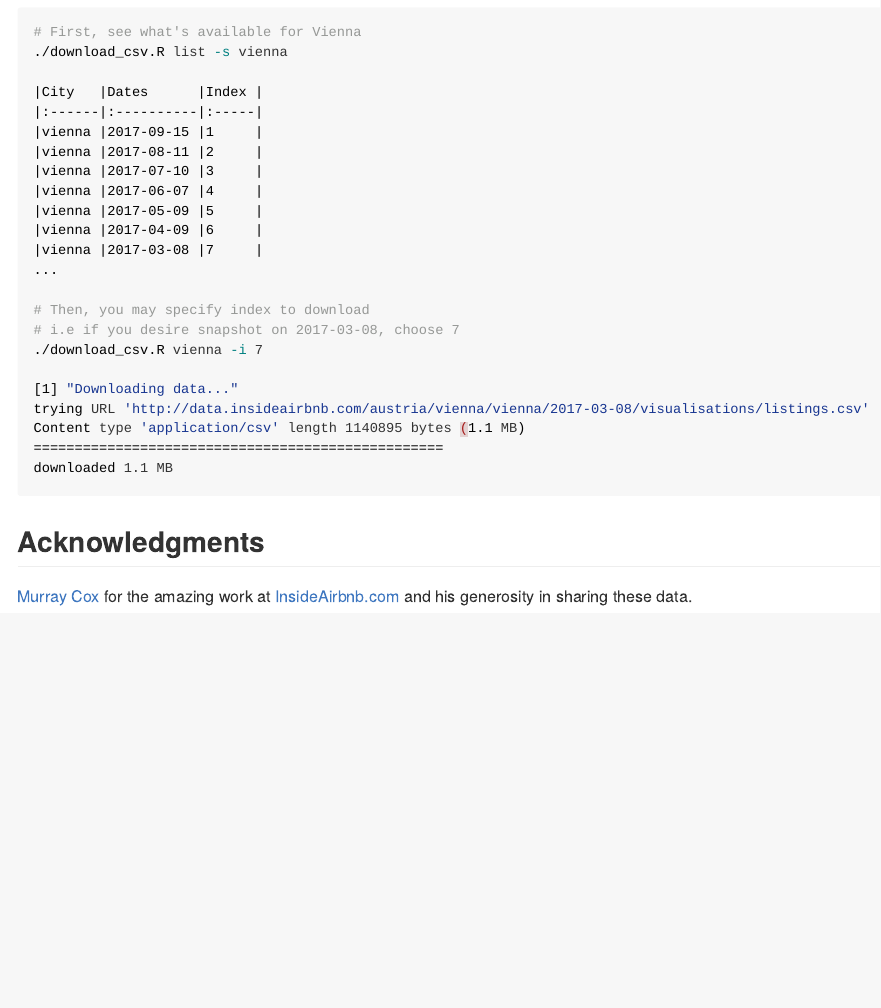
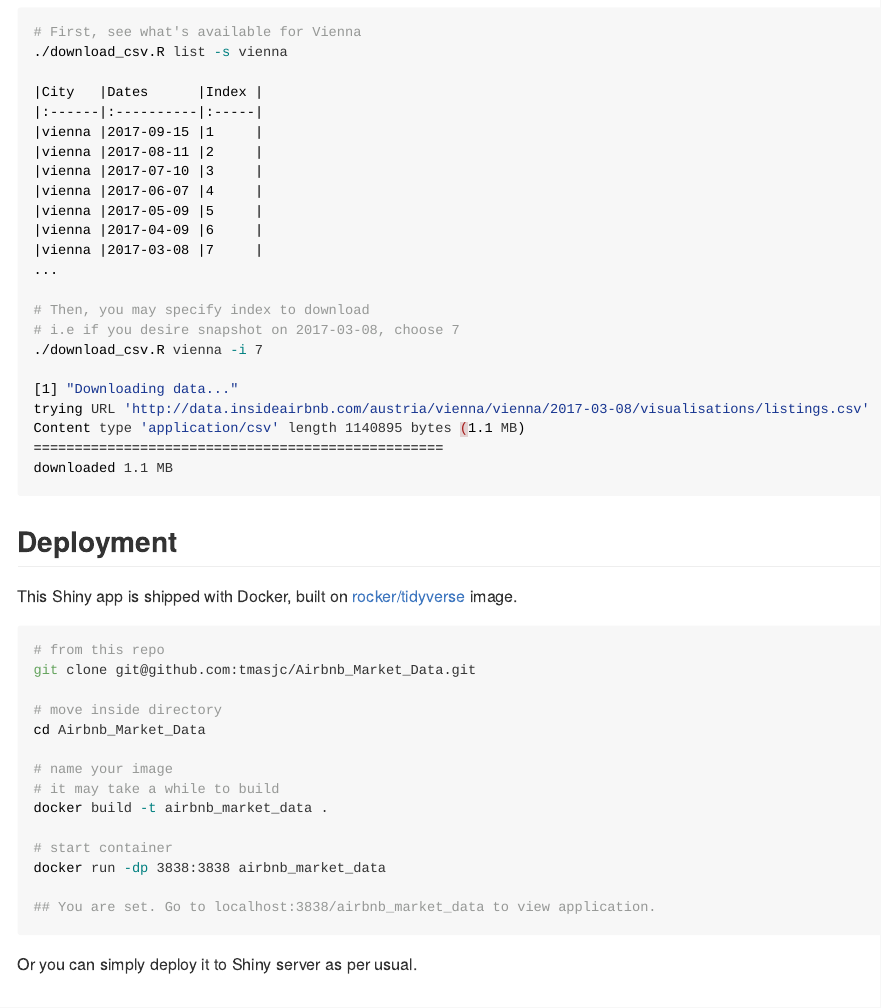
Before and after one commit to tmasjc/airbnb-market-data, an R Markdown document (README.Rmd): the page in a window 1100 px wide, from 1490 px down. The pictures show the output file README.md that the author committed with the source, drawn offline in the style of GitHub.

Commit message:
Ship with Docker

````diff
--- a/README.Rmd
+++ b/README.Rmd
@@ -92,6 +92,29 @@ Content type 'application/csv' length 1140895 bytes (1.1 MB)
 downloaded 1.1 MB
 ```
 
+## Deployment
+
+This Shiny app is shipped with Docker, built on [rocker/tidyverse](https://hub.docker.com/r/rocker/tidyverse/) image.
+
+```bash
+# from this repo
+git clone git@github.com:tmasjc/Airbnb_Market_Data.git
+
+# move inside directory
+cd Airbnb_Market_Data
+
+# name your image
+# it may take a while to build
+docker build -t airbnb_market_data .
+
+# start container
+docker run -dp 3838:3838 airbnb_market_data
+
+## You are set. Go to localhost:3838/airbnb_market_data to view application.
+```
+
+Or you can simply deploy it to Shiny server as per usual.
+
 ## Acknowledgments
 
 [Murray Cox](http://www.murraycox.com/) for the amazing work at [InsideAirbnb.com](http://insideairbnb.com/index.html) and his generosity in sharing these data.
--- /dev/null
+++ b/download-shiny-url.txt
@@ -0,0 +1 @@
+https://s3-ap-northeast-1.amazonaws.com/oxygen-pencil-english-nachos/shiny-server-1.5.9.923-amd64.deb
````
Also changed, not shown: README.md, 2 other files.
